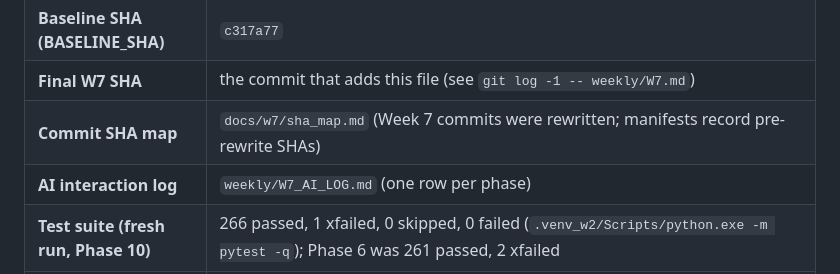
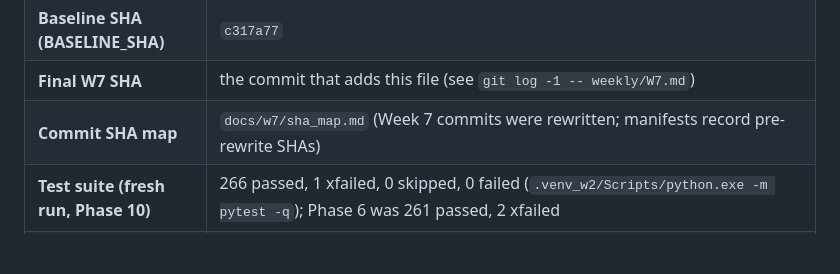
Before and after one commit to Bhuvan-56/adaptive-learning-path-planner-DAT, a Markdown page: weekly/W7.md, the part around the change. Rendered like a GitHub page; blank space fills up the shorter version.

```diff
--- a/weekly/W7.md
+++ b/weekly/W7.md
@@ -8,7 +8,6 @@
 | **Baseline SHA (BASELINE_SHA)** | `c317a77` |
 | **Final W7 SHA** | the commit that adds this file (see `git log -1 -- weekly/W7.md`) |
 | **Commit SHA map** | `docs/w7/sha_map.md` (Week 7 commits were rewritten; manifests record pre-rewrite SHAs) |
-| **AI interaction log** | `weekly/W7_AI_LOG.md` (one row per phase) |
 | **Test suite (fresh run, Phase 10)** | 266 passed, 1 xfailed, 0 skipped, 0 failed (`.venv_w2/Scripts/python.exe -m pytest -q`); Phase 6 was 261 passed, 2 xfailed |
 | **Test files / tests** | 44 test files (`ls tests/test_*.py \| wc -l`); 267 tests collected (`.venv_w2/Scripts/python.exe -m pytest --collect-only -q \| tail -1`) |
 | **Website** | `site/` on `main`, served by GitHub Pages at <https://bhuvan-56.github.io/adaptive-learning-path-planner-DAT/site/>; run-sheet in `site/README.md` |
```
Also changed, not shown: docs/w7/comparison.md (+1 -1 lines), weekly/W7_AI_LOG.md (deleted, +0 -20 lines).
